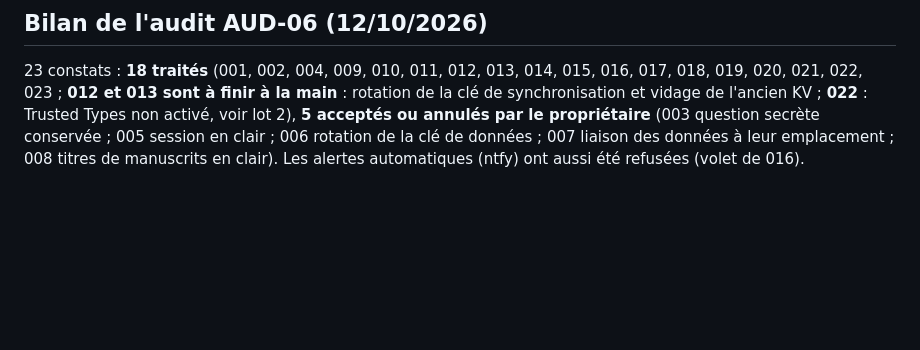
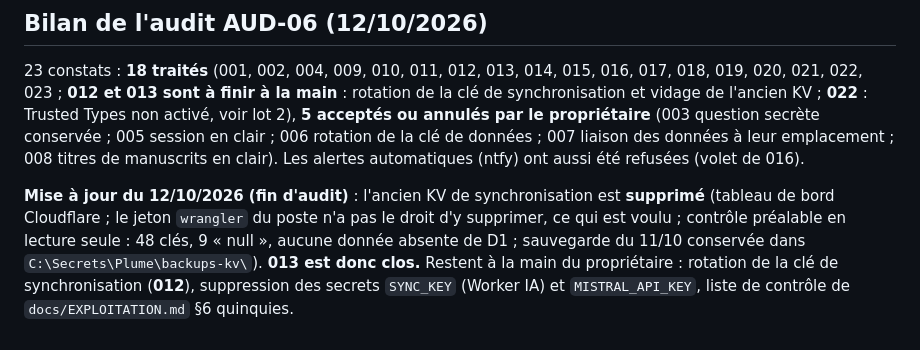
Before and after one commit to ElMinouh/plume-epique, a Markdown page: docs/BILAN-AUDIT-06.md, the part around the change. Drawn GitHub-style; blank space fills up the shorter version.

Commit message:
Docs : bilan AUD-06 mis à jour (KV supprimé, 013 clos)
Co-Authored-By: Claude Sonnet 5.5 <noreply@anthropic.com>

```diff
--- a/docs/BILAN-AUDIT-06.md
+++ b/docs/BILAN-AUDIT-06.md
@@ -86,3 +86,5 @@ rapport `.docx`, liste `.csv`, preuve rejouable `poc-verification-worker.mjs`. P
 ## Bilan de l'audit AUD-06 (12/10/2026)
 
 23 constats : **18 traités** (001, 002, 004, 009, 010, 011, 012, 013, 014, 015, 016, 017, 018, 019, 020, 021, 022, 023 ; **012 et 013 sont à finir à la main** : rotation de la clé de synchronisation et vidage de l'ancien KV ; **022** : Trusted Types non activé, voir lot 2), **5 acceptés ou annulés par le propriétaire** (003 question secrète conservée ; 005 session en clair ; 006 rotation de la clé de données ; 007 liaison des données à leur emplacement ; 008 titres de manuscrits en clair). Les alertes automatiques (ntfy) ont aussi été refusées (volet de 016).
+
+**Mise à jour du 12/10/2026 (fin d'audit)** : l'ancien KV de synchronisation est **supprimé** (tableau de bord Cloudflare ; le jeton `wrangler` du poste n'a pas le droit d'y supprimer, ce qui est voulu ; contrôle préalable en lecture seule : 48 clés, 9 « null », aucune donnée absente de D1 ; sauvegarde du 11/10 conservée dans `C:\Secrets\Plume\backups-kv\`). **013 est donc clos.** Restent à la main du propriétaire : rotation de la clé de synchronisation (**012**), suppression des secrets `SYNC_KEY` (Worker IA) et `MISTRAL_API_KEY`, liste de contrôle de `docs/EXPLOITATION.md` §6 quinquies.
```
